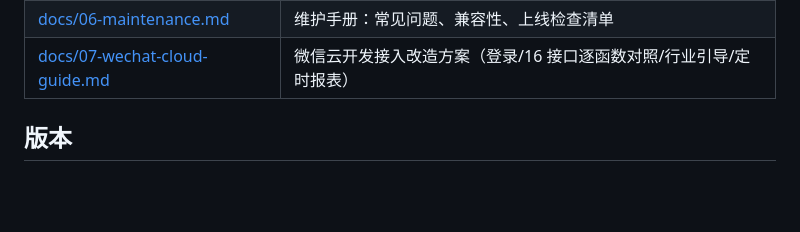
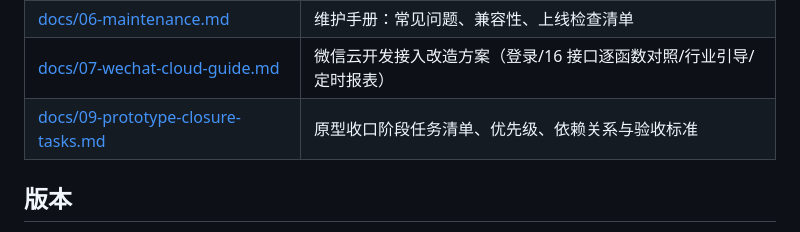
Before and after one commit to kimfatman/cost-book, a Markdown page: cost-book-mini/README.md, the part around the change. GitHub-like rendering; blank space fills up the shorter version.

Commit message:
docs: add prototype closure task checklist

```diff
--- a/cost-book-mini/README.md
+++ b/cost-book-mini/README.md
@@ -70,6 +70,7 @@ cost-book-mini/
 | [docs/05-development-guide.md](docs/05-development-guide.md) | 二次开发指南：新增页面/数据/功能的完整步骤 |
 | [docs/06-maintenance.md](docs/06-maintenance.md) | 维护手册：常见问题、兼容性、上线检查清单 |
 | [docs/07-wechat-cloud-guide.md](docs/07-wechat-cloud-guide.md) | 微信云开发接入改造方案（登录/16 接口逐函数对照/行业引导/定时报表） |
+| [docs/09-prototype-closure-tasks.md](docs/09-prototype-closure-tasks.md) | 原型收口阶段任务清单、优先级、依赖关系与验收标准 |
 
 ## 版本
 
```
Also changed, not shown: cost-book-mini/docs/09-prototype-closure-tasks.md (added, +120 -0 lines).
